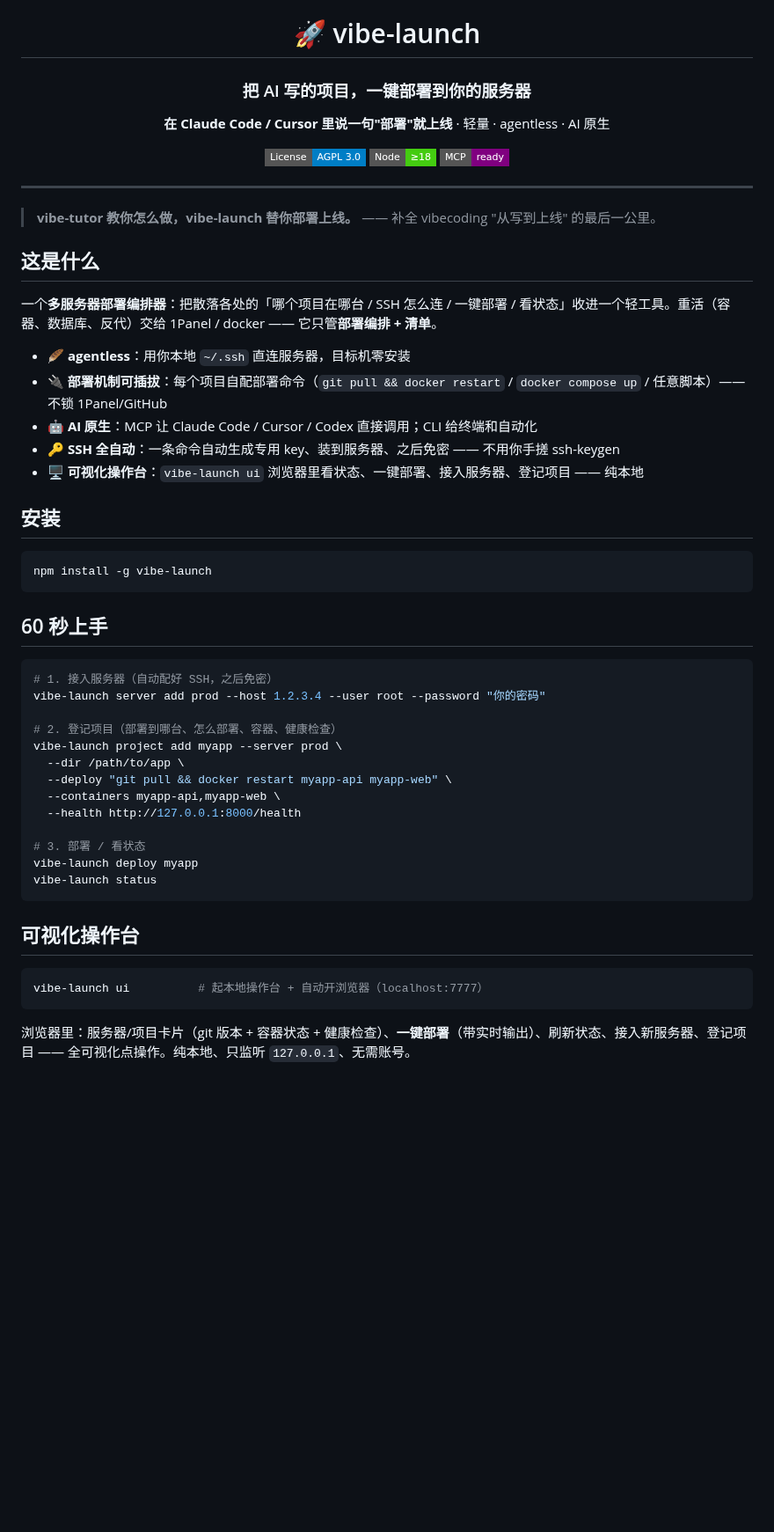
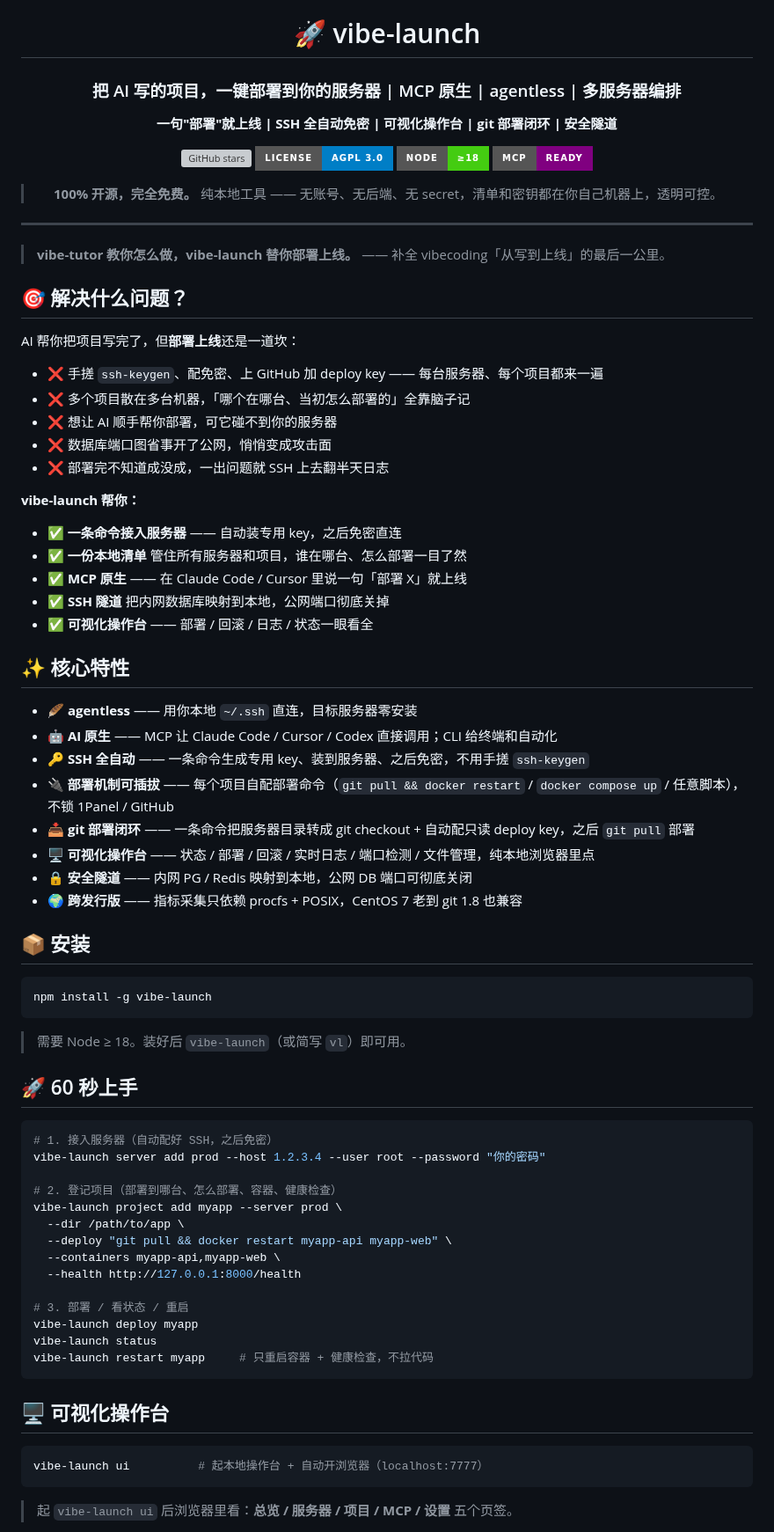
Before and after one commit to tmwgsicp/vibe-launch, a Markdown page: README.md, the part around one of its changes. Shown at 88% size. GitHub-like rendering; badges without logos; blank space fills up the shorter version; grey boxes are pictures that could not be loaded.

````diff
--- a/README.md
+++ b/README.md
@@ -2,37 +2,61 @@
 
 # 🚀 vibe-launch
 
-### 把 AI 写的项目，一键部署到你的服务器
+### 把 AI 写的项目，一键部署到你的服务器 | MCP 原生 | agentless | 多服务器编排
 
-**在 Claude Code / Cursor 里说一句"部署"就上线** · 轻量 · agentless · AI 原生
+**一句"部署"就上线 | SSH 全自动免密 | 可视化操作台 | git 部署闭环 | 安全隧道**
 
-[![License](https://img.shields.io/badge/License-AGPL%203.0-blue?style=flat-square)](LICENSE)
-[![Node](https://img.shields.io/badge/Node-%E2%89%A518-brightgreen?style=flat-square&logo=node.js)](https://nodejs.org/)
-[![MCP](https://img.shields.io/badge/MCP-ready-purple?style=flat-square)]()
+[![GitHub stars](https://img.shields.io/github/stars/tmwgsicp/vibe-launch?style=for-the-badge&logo=github)](https://github.com/tmwgsicp/vibe-launch/stargazers)
+[![License](https://img.shields.io/badge/License-AGPL%203.0-blue?style=for-the-badge)](LICENSE)
+[![Node](https://img.shields.io/badge/Node-%E2%89%A518-brightgreen?style=for-the-badge&logo=node.js&logoColor=white)](https://nodejs.org/)
+[![MCP](https://img.shields.io/badge/MCP-ready-purple?style=for-the-badge)]()
+
+> **100% 开源，完全免费。** 纯本地工具 —— 无账号、无后端、无 secret，清单和密钥都在你自己机器上，透明可控。
 
 </div>
 
 ---
 
-> **vibe-tutor 教你怎么做，vibe-launch 替你部署上线。** —— 补全 vibecoding "从写到上线" 的最后一公里。
+> **vibe-tutor 教你怎么做，vibe-launch 替你部署上线。** —— 补全 vibecoding「从写到上线」的最后一公里。
 
-## 这是什么
+## 🎯 解决什么问题？
 
-一个**多服务器部署编排器**：把散落各处的「哪个项目在哪台 / SSH 怎么连 / 一键部署 / 看状态」收进一个轻工具。重活（容器、数据库、反代）交给 1Panel / docker —— 它只管**部署编排 + 清单**。
+AI 帮你把项目写完了，但**部署上线**还是一道坎：
 
-- 🪶 **agentless**：用你本地 `~/.ssh` 直连服务器，目标机零安装
-- 🔌 **部署机制可插拔**：每个项目自配部署命令（`git pull && docker restart` / `docker compose up` / 任意脚本）—— 不锁 1Panel/GitHub
-- 🤖 **AI 原生**：MCP 让 Claude Code / Cursor / Codex 直接调用；CLI 给终端和自动化
-- 🔑 **SSH 全自动**：一条命令自动生成专用 key、装到服务器、之后免密 —— 不用你手搓 ssh-keygen
-- 🖥️ **可视化操作台**：`vibe-launch ui` 浏览器里看状态、一键部署、接入服务器、登记项目 —— 纯本地
+- ❌ 手搓 `ssh-keygen`、配免密、上 GitHub 加 deploy key —— 每台服务器、每个项目都来一遍
+- ❌ 多个项目散在多台机器，「哪个在哪台、当初怎么部署的」全靠脑子记
+- ❌ 想让 AI 顺手帮你部署，可它碰不到你的服务器
+- ❌ 数据库端口图省事开了公网，悄悄变成攻击面
+- ❌ 部署完不知道成没成，一出问题就 SSH 上去翻半天日志
 
-## 安装
+**vibe-launch 帮你：**
+
+- ✅ **一条命令接入服务器** —— 自动装专用 key，之后免密直连
+- ✅ **一份本地清单** 管住所有服务器和项目，谁在哪台、怎么部署一目了然
+- ✅ **MCP 原生** —— 在 Claude Code / Cursor 里说一句「部署 X」就上线
+- ✅ **SSH 隧道** 把内网数据库映射到本地，公网端口彻底关掉
+- ✅ **可视化操作台** —— 部署 / 回滚 / 日志 / 状态一眼看全
+
+## ✨ 核心特性
+
+- 🪶 **agentless** —— 用你本地 `~/.ssh` 直连，目标服务器零安装
+- 🤖 **AI 原生** —— MCP 让 Claude Code / Cursor / Codex 直接调用；CLI 给终端和自动化
+- 🔑 **SSH 全自动** —— 一条命令生成专用 key、装到服务器、之后免密，不用手搓 `ssh-keygen`
+- 🔌 **部署机制可插拔** —— 每个项目自配部署命令（`git pull && docker restart` / `docker compose up` / 任意脚本），不锁 1Panel / GitHub
+- 📥 **git 部署闭环** —— 一条命令把服务器目录转成 git checkout + 自动配只读 deploy key，之后 `git pull` 部署
+- 🖥️ **可视化操作台** —— 状态 / 部署 / 回滚 / 实时日志 / 端口检测 / 文件管理，纯本地浏览器里点
+- 🔒 **安全隧道** —— 内网 PG / Redis 映射到本地，公网 DB 端口可彻底关闭
+- 🌍 **跨发行版** —— 指标采集只依赖 procfs + POSIX，CentOS 7 老到 git 1.8 也兼容
+
+## 📦 安装
 
 ```bash
 npm install -g vibe-launch
 ```
 
-## 60 秒上手
+> 需要 Node ≥ 18。装好后 `vibe-launch`（或简写 `vl`）即可用。
+
+## 🚀 60 秒上手
 
 ```bash
 # 1. 接入服务器（自动配好 SSH，之后免密）
@@ -45,16 +69,17 @@ vibe-launch project add myapp --server prod \
   --containers myapp-api,myapp-web \
   --health http://127.0.0.1:8000/health
 
-# 3. 部署 / 看状态
+# 3. 部署 / 看状态 / 重启
 vibe-launch deploy myapp
 vibe-launch status
+vibe-launch restart myapp     # 只重启容器 + 健康检查，不拉代码
 ```
 
-## 可视化操作台
+## 🖥️ 可视化操作台
 
 ```bash
 vibe-launch ui          # 起本地操作台 + 自动开浏览器（localhost:7777）
 ```
 
-浏览器里：服务器/项目卡片（git 版本 + 容器状态 + 健康检查）、**一键部署**（带实时输出）、刷新状态、接入新服务器、登记项目 —— 全可视化点操作。纯本地、只监听 `127.0.0.1`、无需账号。
+> 起 `vibe-launch ui` 后浏览器里看：**总览 / 服务器 / 项目 / MCP / 设置** 五个页签。
 
````
Also changed, not shown: other parts of README.md (+83 -20 lines), assets/qrcode/sponsor.jpg (added), assets/qrcode/wechat.jpg (added), 7 other files.
